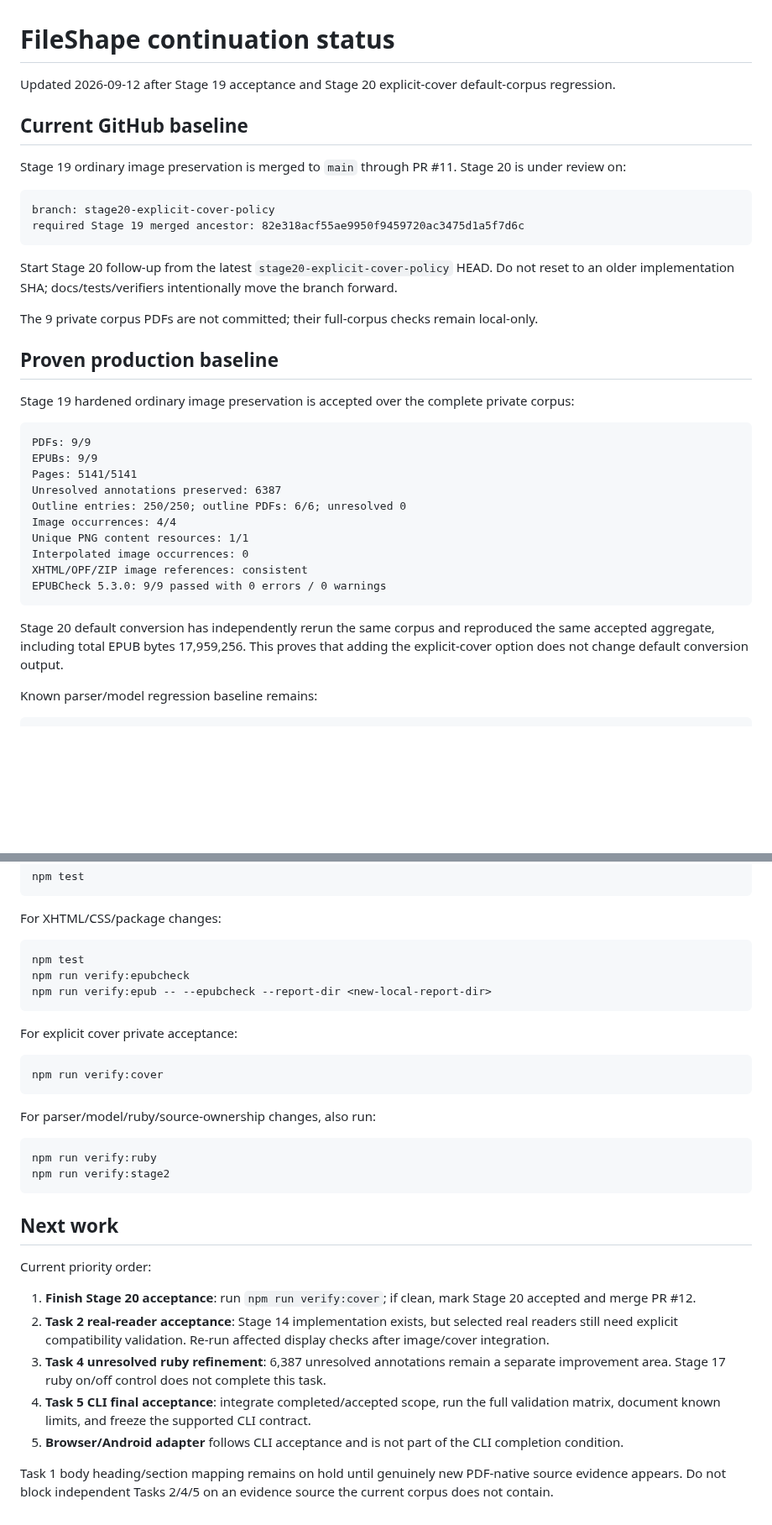
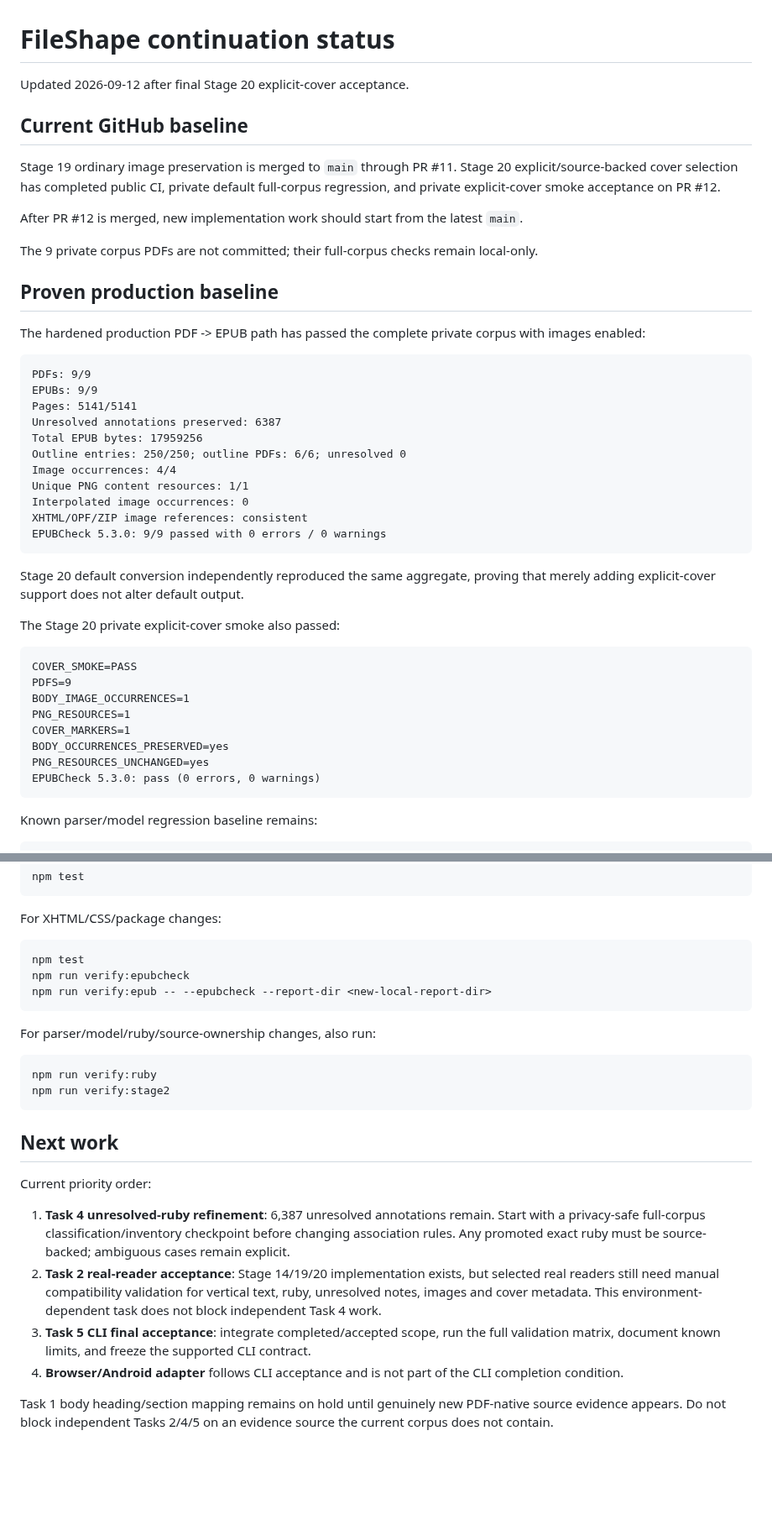
Before and after one commit to BKrepublic/fileshape, a Markdown page: docs/continuation-status.md, 2 parts joined by grey strips. Shown at 84% size. GitHub-like rendering; blank space fills up the shorter version.

Commit message:
docs: record Stage 20 acceptance and advance roadmap

````diff
--- a/docs/continuation-status.md
+++ b/docs/continuation-status.md
@@ -1,29 +1,25 @@
 # FileShape continuation status
 
-Updated 2026-09-12 after Stage 19 acceptance and Stage 20 explicit-cover default-corpus regression.
+Updated 2026-09-12 after final Stage 20 explicit-cover acceptance.
 
 ## Current GitHub baseline
 
-Stage 19 ordinary image preservation is merged to `main` through PR #11. Stage 20 is under review on:
+Stage 19 ordinary image preservation is merged to `main` through PR #11. Stage 20 explicit/source-backed cover selection has completed public CI, private default full-corpus regression, and private explicit-cover smoke acceptance on PR #12.
 
-```text
-branch: stage20-explicit-cover-policy
-required Stage 19 merged ancestor: 82e318acf55ae9950f9459720ac3475d1a5f7d6c
-```
-
-Start Stage 20 follow-up from the latest `stage20-explicit-cover-policy` HEAD. Do not reset to an older implementation SHA; docs/tests/verifiers intentionally move the branch forward.
+After PR #12 is merged, new implementation work should start from the latest `main`.
 
 The 9 private corpus PDFs are not committed; their full-corpus checks remain local-only.
 
 ## Proven production baseline
 
-Stage 19 hardened ordinary image preservation is accepted over the complete private corpus:
+The hardened production PDF -> EPUB path has passed the complete private corpus with images enabled:
 
 ```text
 PDFs: 9/9
 EPUBs: 9/9
 Pages: 5141/5141
 Unresolved annotations preserved: 6387
+Total EPUB bytes: 17959256
 Outline entries: 250/250; outline PDFs: 6/6; unresolved 0
 Image occurrences: 4/4
 Unique PNG content resources: 1/1
@@ -32,7 +28,20 @@ XHTML/OPF/ZIP image references: consistent
 EPUBCheck 5.3.0: 9/9 passed with 0 errors / 0 warnings
 ```
 
-Stage 20 default conversion has independently rerun the same corpus and reproduced the same accepted aggregate, including total EPUB bytes 17,959,256. This proves that adding the explicit-cover option does not change default conversion output.
+Stage 20 default conversion independently reproduced the same aggregate, proving that merely adding explicit-cover support does not alter default output.
+
+The Stage 20 private explicit-cover smoke also passed:
+
+```text
+COVER_SMOKE=PASS
+PDFS=9
+BODY_IMAGE_OCCURRENCES=1
+PNG_RESOURCES=1
+COVER_MARKERS=1
+BODY_OCCURRENCES_PRESERVED=yes
+PNG_RESOURCES_UNCHANGED=yes
+EPUBCheck 5.3.0: pass (0 errors, 0 warnings)
+```
 
 Known parser/model regression baseline remains:
 
@@ -137,12 +148,6 @@ npm run verify:epubcheck
 npm run verify:epub -- --epubcheck --report-dir <new-local-report-dir>
 ```
 
-For explicit cover private acceptance:
-
-```text
-npm run verify:cover
-```
-
 For parser/model/ruby/source-ownership changes, also run:
 
 ```text
@@ -154,10 +159,9 @@ npm run verify:stage2
 
 Current priority order:
 
-1. **Finish Stage 20 acceptance**: run `npm run verify:cover`; if clean, mark Stage 20 accepted and merge PR #12.
-2. **Task 2 real-reader acceptance**: Stage 14 implementation exists, but selected real readers still need explicit compatibility validation. Re-run affected display checks after image/cover integration.
-3. **Task 4 unresolved ruby refinement**: 6,387 unresolved annotations remain a separate improvement area. Stage 17 ruby on/off control does not complete this task.
-4. **Task 5 CLI final acceptance**: integrate completed/accepted scope, run the full validation matrix, document known limits, and freeze the supported CLI contract.
-5. **Browser/Android adapter** follows CLI acceptance and is not part of the CLI completion condition.
+1. **Task 4 unresolved-ruby refinement**: 6,387 unresolved annotations remain. Start with a privacy-safe full-corpus classification/inventory checkpoint before changing association rules. Any promoted exact ruby must be source-backed; ambiguous cases remain explicit.
+2. **Task 2 real-reader acceptance**: Stage 14/19/20 implementation exists, but selected real readers still need manual compatibility validation for vertical text, ruby, unresolved notes, images and cover metadata. This environment-dependent task does not block independent Task 4 work.
+3. **Task 5 CLI final acceptance**: integrate completed/accepted scope, run the full validation matrix, document known limits, and freeze the supported CLI contract.
+4. **Browser/Android adapter** follows CLI acceptance and is not part of the CLI completion condition.
 
 Task 1 body heading/section mapping remains on hold until genuinely new PDF-native source evidence appears. Do not block independent Tasks 2/4/5 on an evidence source the current corpus does not contain.
````
Also changed, not shown: other parts of docs/continuation-status.md (+4 -2 lines).
